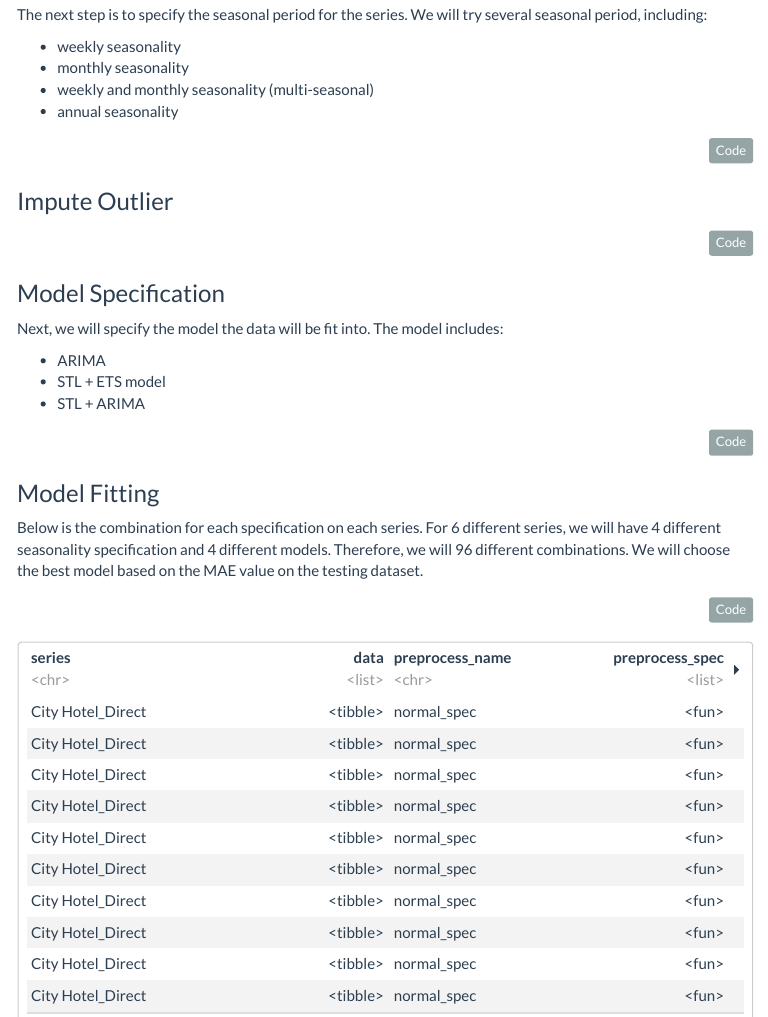
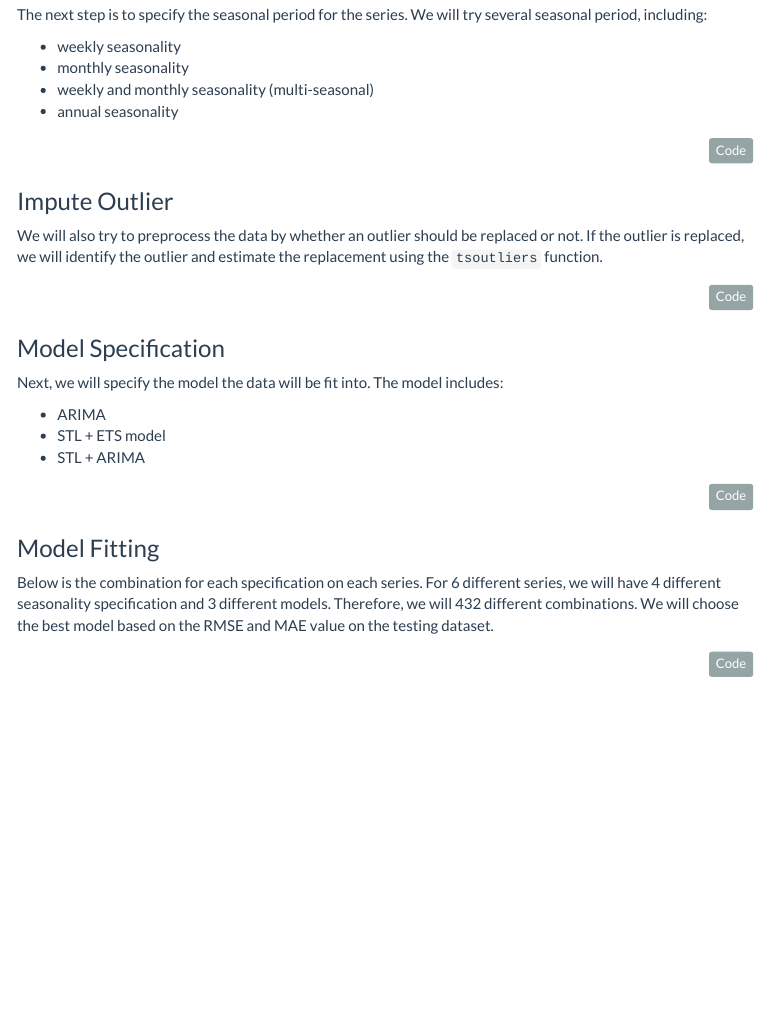
Before and after one commit to Argaadya/time-series-example, an R Markdown document (hotel forecast/hotel_forecast.Rmd): the page in a window 1100 px wide, from 10900 px down. The pictures show the output file hotel forecast/hotel_forecast.html that the author committed with the source, opened offline; menus at the side of the page are left out.

Commit message:
update content

````diff
--- a/hotel forecast/hotel_forecast.Rmd
+++ b/hotel forecast/hotel_forecast.Rmd
@@ -469,6 +469,8 @@ seasonal_forecast <- list(
 
 ### Impute Outlier
 
+We will also try to preprocess the data by whether an outlier should be replaced or not. If the outlier is replaced, we will identify the outlier and estimate the replacement using the `tsoutliers` function.
+
 ```{r}
 outlier_spec <- list(
   normal_spec = function(x) x,
@@ -501,7 +503,7 @@ method_forecast <- list(
 
 ### Model Fitting
 
-Below is the combination for each specification on each series. For 6 different series, we will have 4 different seasonality specification and 4 different models. Therefore, we will 96 different combinations. We will choose the best model based on the MAE value on the testing dataset.
+Below is the combination for each specification on each series. For 6 different series, we will have 4 different seasonality specification and 3 different models. Therefore, we will 432 different combinations. We will choose the best model based on the RMSE and MAE value on the testing dataset.
 
 ```{r}
 # combine the data with the specification
````
Also changed, not shown: hotel forecast/hotel_forecast.html.
